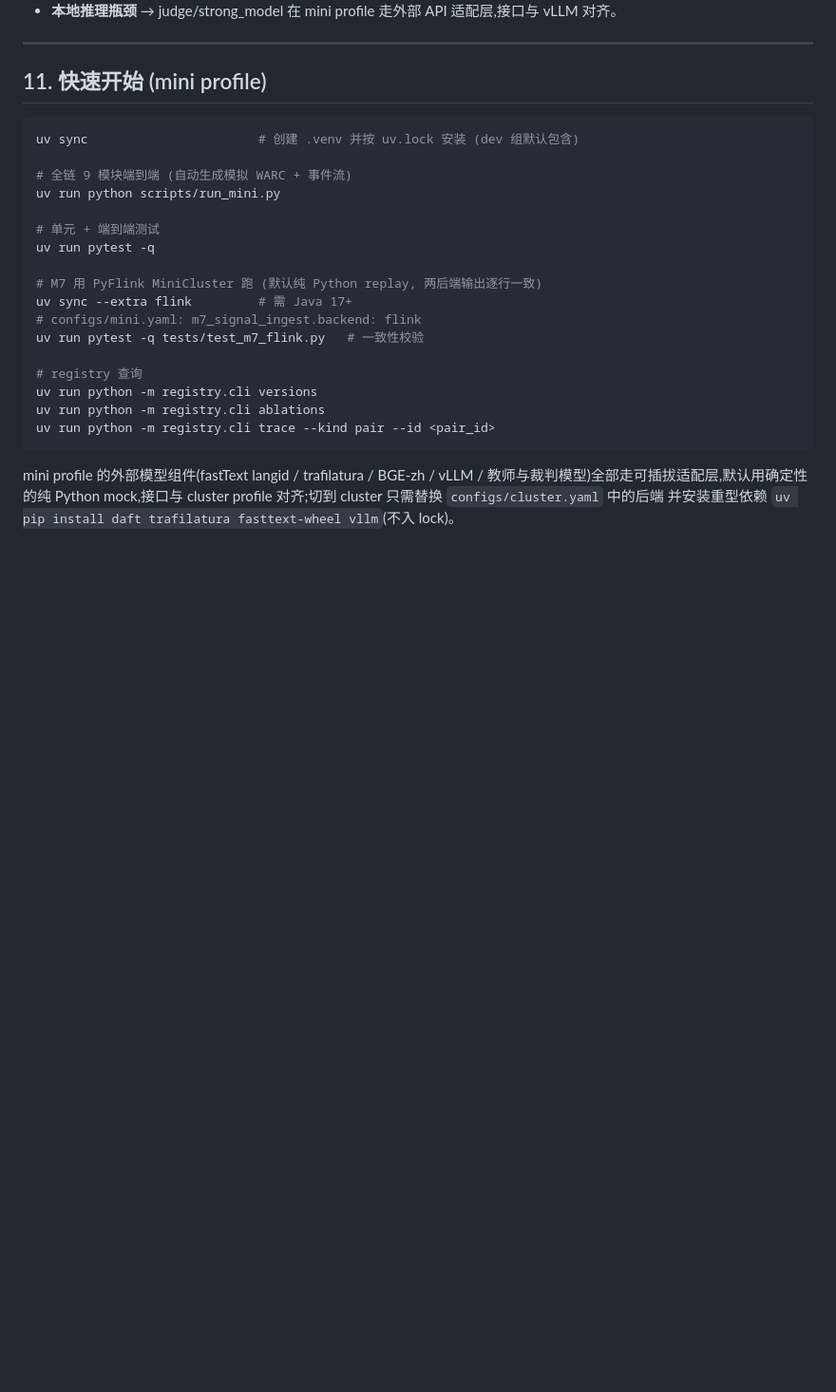
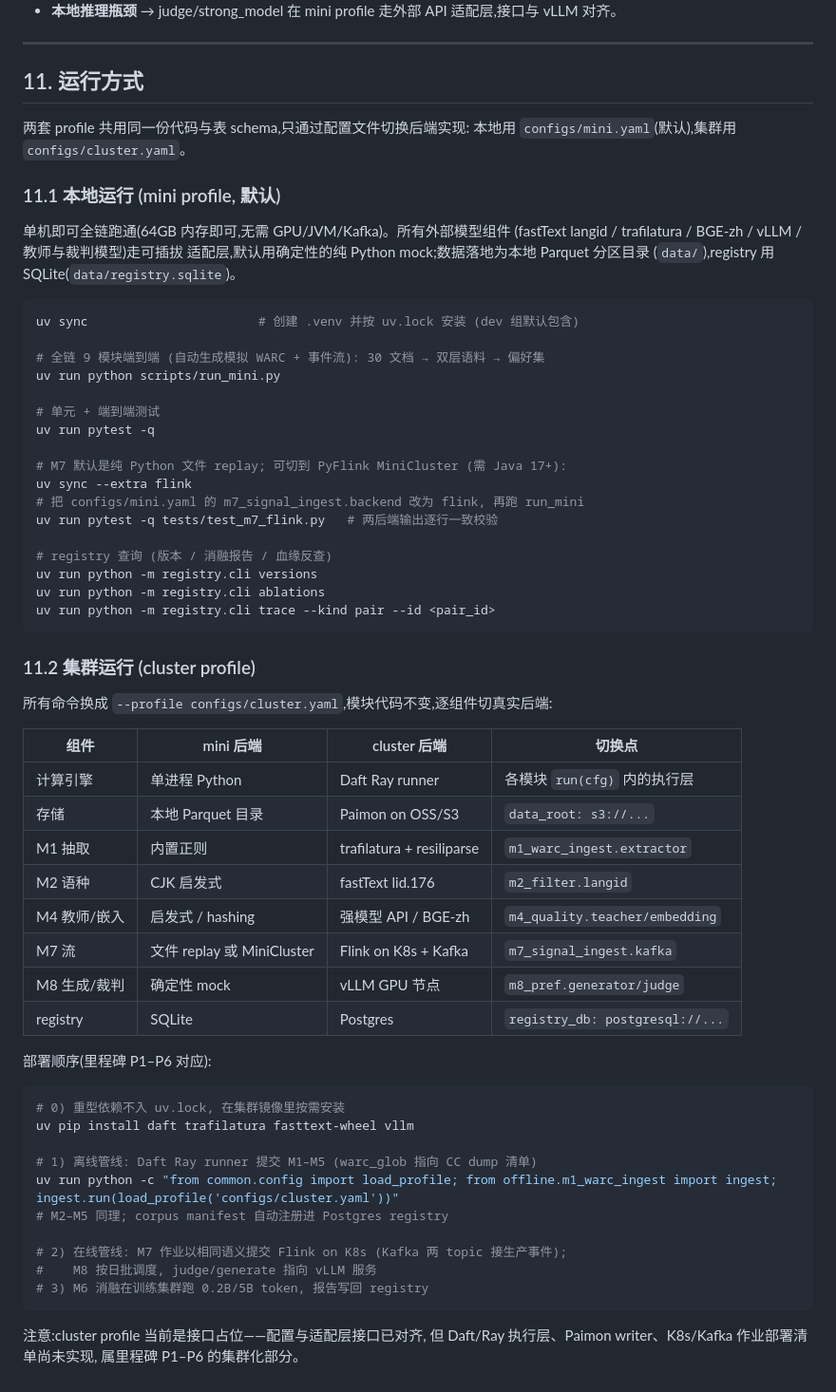
Before and after one commit to syntomic/data_loop, a Markdown page: README.md, the part around the change. Shown at 95% size. Rendered like a GitHub page; blank space fills up the shorter version.

Commit message:
README: 注明本地 mini 与集群 cluster 两种运行方式及后端切换表
https://claude.ai/code/session_01M7GA1AxYSQTMQDstvm9xb1

````diff
--- a/README.md
+++ b/README.md
@@ -227,29 +227,68 @@ data-loop/
 
 ---
 
-## 11. 快速开始 (mini profile)
+## 11. 运行方式
+
+两套 profile 共用同一份代码与表 schema,只通过配置文件切换后端实现:
+本地用 `configs/mini.yaml`(默认),集群用 `configs/cluster.yaml`。
+
+### 11.1 本地运行 (mini profile, 默认)
+
+单机即可全链跑通(64GB 内存即可,无需 GPU/JVM/Kafka)。所有外部模型组件
+(fastText langid / trafilatura / BGE-zh / vLLM / 教师与裁判模型)走可插拔
+适配层,默认用确定性的纯 Python mock;数据落地为本地 Parquet 分区目录
+(`data/`),registry 用 SQLite(`data/registry.sqlite`)。
 
 ```bash
 uv sync                       # 创建 .venv 并按 uv.lock 安装 (dev 组默认包含)
 
-# 全链 9 模块端到端 (自动生成模拟 WARC + 事件流)
+# 全链 9 模块端到端 (自动生成模拟 WARC + 事件流): 30 文档 → 双层语料 → 偏好集
 uv run python scripts/run_mini.py
 
 # 单元 + 端到端测试
 uv run pytest -q
 
-# M7 用 PyFlink MiniCluster 跑 (默认纯 Python replay, 两后端输出逐行一致)
-uv sync --extra flink         # 需 Java 17+
-# configs/mini.yaml: m7_signal_ingest.backend: flink
-uv run pytest -q tests/test_m7_flink.py   # 一致性校验
+# M7 默认是纯 Python 文件 replay; 可切到 PyFlink MiniCluster (需 Java 17+):
+uv sync --extra flink
+# 把 configs/mini.yaml 的 m7_signal_ingest.backend 改为 flink, 再跑 run_mini
+uv run pytest -q tests/test_m7_flink.py   # 两后端输出逐行一致校验
 
-# registry 查询
+# registry 查询 (版本 / 消融报告 / 血缘反查)
 uv run python -m registry.cli versions
 uv run python -m registry.cli ablations
 uv run python -m registry.cli trace --kind pair --id <pair_id>
 ```
 
-mini profile 的外部模型组件(fastText langid / trafilatura / BGE-zh / vLLM /
-教师与裁判模型)全部走可插拔适配层,默认用确定性的纯 Python mock,接口与
-cluster profile 对齐;切到 cluster 只需替换 `configs/cluster.yaml` 中的后端
-并安装重型依赖 `uv pip install daft trafilatura fasttext-wheel vllm`(不入 lock)。
+### 11.2 集群运行 (cluster profile)
+
+所有命令换成 `--profile configs/cluster.yaml`,模块代码不变,逐组件切真实后端:
+
+| 组件 | mini 后端 | cluster 后端 | 切换点 |
+|---|---|---|---|
+| 计算引擎 | 单进程 Python | Daft Ray runner | 各模块 `run(cfg)` 内的执行层 |
+| 存储 | 本地 Parquet 目录 | Paimon on OSS/S3 | `data_root: s3://...` |
+| M1 抽取 | 内置正则 | trafilatura + resiliparse | `m1_warc_ingest.extractor` |
+| M2 语种 | CJK 启发式 | fastText lid.176 | `m2_filter.langid` |
+| M4 教师/嵌入 | 启发式 / hashing | 强模型 API / BGE-zh | `m4_quality.teacher/embedding` |
+| M7 流 | 文件 replay 或 MiniCluster | Flink on K8s + Kafka | `m7_signal_ingest.kafka` |
+| M8 生成/裁判 | 确定性 mock | vLLM GPU 节点 | `m8_pref.generator/judge` |
+| registry | SQLite | Postgres | `registry_db: postgresql://...` |
+
+部署顺序(里程碑 P1–P6 对应):
+
+```bash
+# 0) 重型依赖不入 uv.lock, 在集群镜像里按需安装
+uv pip install daft trafilatura fasttext-wheel vllm
+
+# 1) 离线管线: Daft Ray runner 提交 M1–M5 (warc_glob 指向 CC dump 清单)
+uv run python -c "from common.config import load_profile; from offline.m1_warc_ingest import ingest; ingest.run(load_profile('configs/cluster.yaml'))"
+# M2–M5 同理; corpus manifest 自动注册进 Postgres registry
+
+# 2) 在线管线: M7 作业以相同语义提交 Flink on K8s (Kafka 两 topic 接生产事件);
+#    M8 按日批调度, judge/generate 指向 vLLM 服务
+# 3) M6 消融在训练集群跑 0.2B/5B token, 报告写回 registry
+```
+
+注意:cluster profile 当前是接口占位——配置与适配层接口已对齐,
+但 Daft/Ray 执行层、Paimon writer、K8s/Kafka 作业部署清单尚未实现,
+属里程碑 P1–P6 的集群化部分。
````
